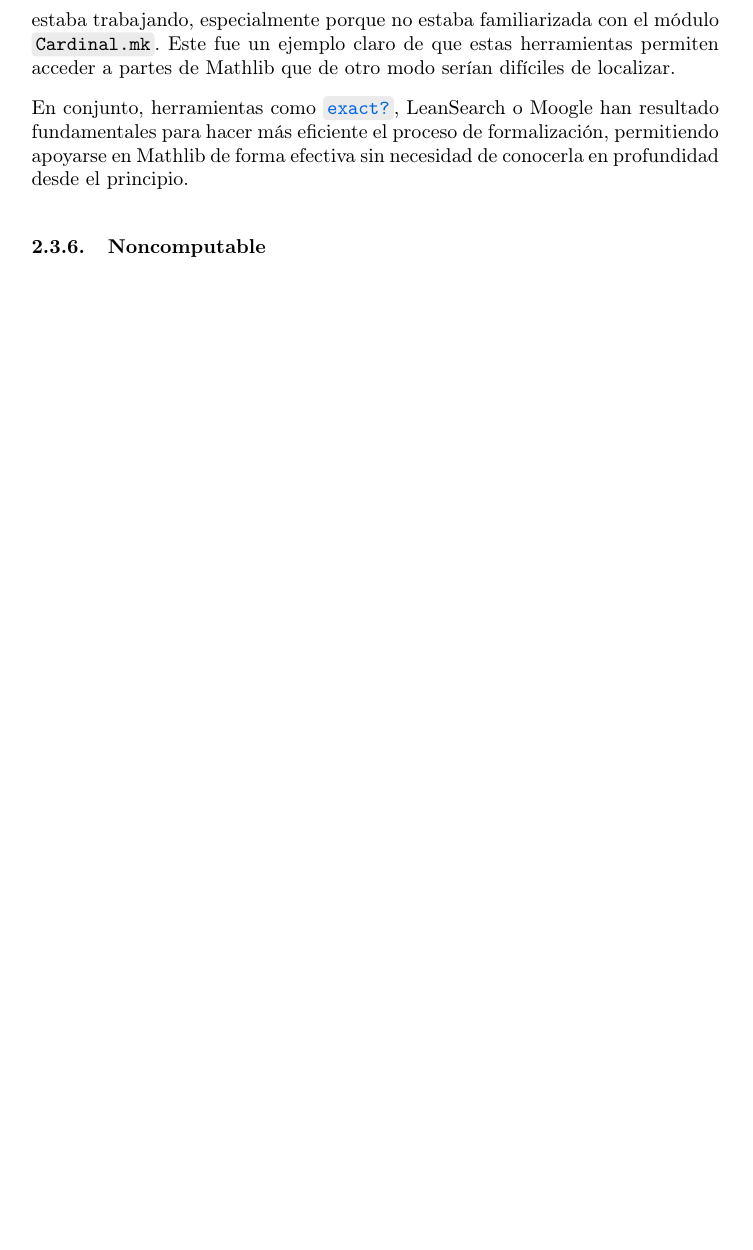
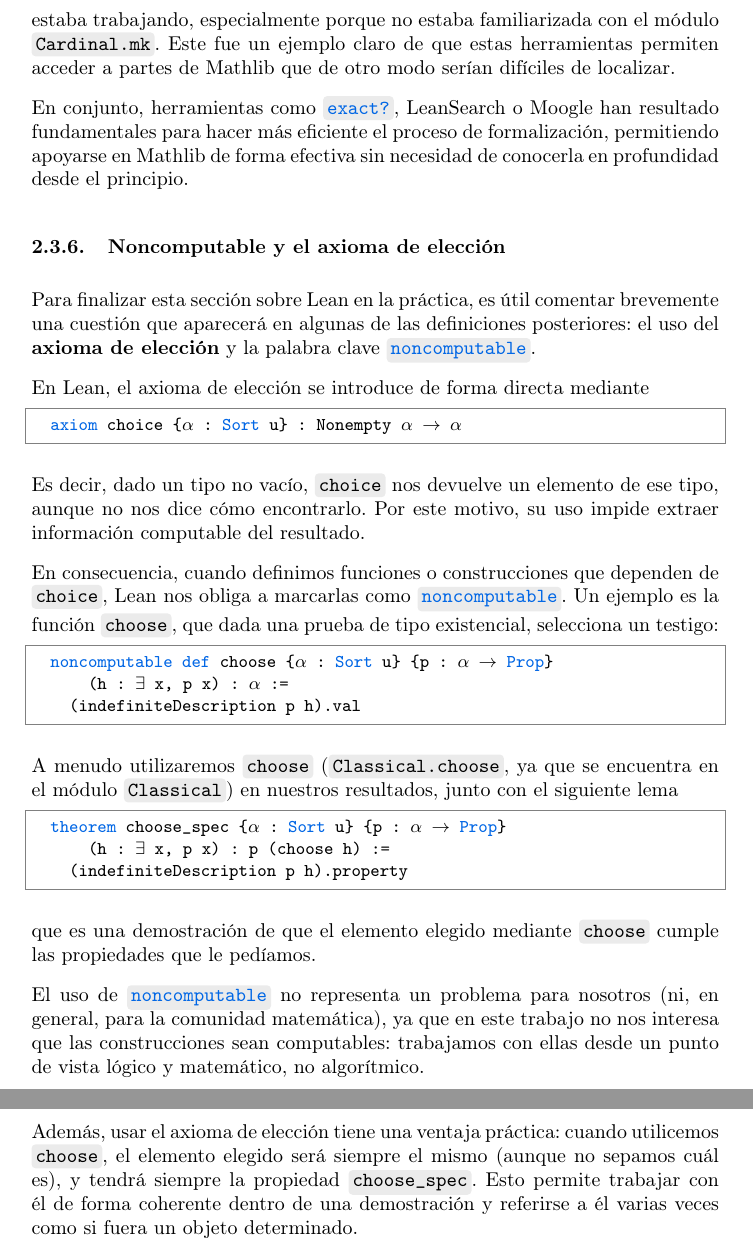
Before and after one commit to pepamontero/tfg-topologia-lean4, a LaTeX document (Memoria/main.tex): part of page 28 of 38 before the commit and two parts of pages 28 and 29 of 39 after it, the two joined at a grey line, cut so that both start at the same text, the shorter picture padded with empty space. Compiled offline with pdfLaTeX.

Commit message:
ultimo apartado lean :)

```diff
--- a/Memoria/main.tex
+++ b/Memoria/main.tex
@@ -1315,9 +1315,39 @@ El primer resultado que aparece es justo el que necesitaba. Sin embargo, antes d
 En conjunto, herramientas como \bluecode{exact?}, LeanSearch o Moogle han resultado fundamentales para hacer más eficiente el proceso de formalización, permitiendo apoyarse en Mathlib de forma efectiva sin necesidad de conocerla en profundidad desde el principio.
 
 
-\subsubsection{Noncomputable}
-
-
+\subsubsection{Noncomputable y el axioma de elección}
+
+Para finalizar esta sección sobre Lean en la práctica, es útil comentar brevemente una cuestión que aparecerá en algunas de las definiciones posteriores: el uso del \textbf{axioma de elección} y la palabra clave \bluecode{noncomputable}.
+
+En Lean, el axioma de elección se introduce de forma directa mediante
+
+\begin{lstlisting}
+  axiom choice {α : Sort u} : Nonempty α → α
+\end{lstlisting}
+
+Es decir, dado un tipo no vacío, \code{choice} nos devuelve un elemento de ese tipo, aunque no nos dice cómo encontrarlo. Por este motivo, su uso impide extraer información computable del resultado.
+
+En consecuencia, cuando definimos funciones o construcciones que dependen de \code{choice}, Lean nos obliga a marcarlas como \bluecode{noncomputable}.  Un ejemplo es la función \code{choose}, que dada una prueba de tipo existencial, selecciona un testigo:
+
+\begin{lstlisting}
+  noncomputable def choose {α : Sort u} {p : α → Prop}
+      (h : ∃ x, p x) : α :=
+    (indefiniteDescription p h).val
+\end{lstlisting}
+
+A menudo utilizaremos \code{choose} (\code{Classical.choose}, ya que se encuentra en el módulo \code{Classical}) en nuestros resultados, junto con el siguiente lema
+
+\begin{lstlisting}
+  theorem choose_spec {α : Sort u} {p : α → Prop}
+      (h : ∃ x, p x) : p (choose h) :=
+    (indefiniteDescription p h).property
+\end{lstlisting}
+
+que es una demostración de que el elemento elegido mediante \code{choose} cumple las propiedades que le pedíamos.
+
+El uso de \bluecode{noncomputable} no representa un problema para nosotros (ni, en general, para la comunidad matemática), ya que en este trabajo no nos interesa que las construcciones sean computables: trabajamos con ellas desde un punto de vista lógico y matemático, no algorítmico.
+
+Además, usar el axioma de elección tiene una ventaja práctica: cuando utilicemos \code{choose}, el elemento elegido será siempre el mismo (aunque no sepamos cuál es), y tendrá siempre la propiedad \code{choose\_spec}. Esto permite trabajar con él de forma coherente dentro de una demostración y referirse a él varias veces como si fuera un objeto determinado.
 
 \newpage
 
```
Also changed, not shown: 1 other file.
